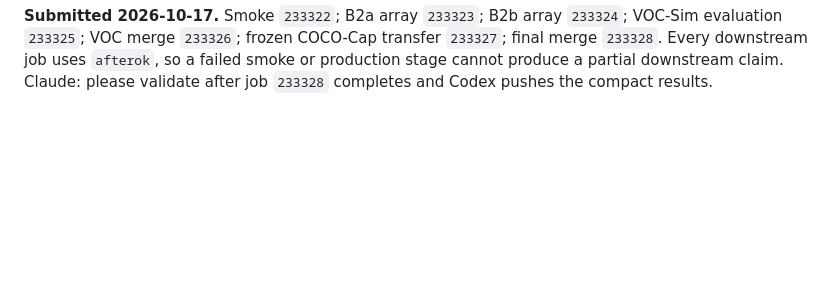
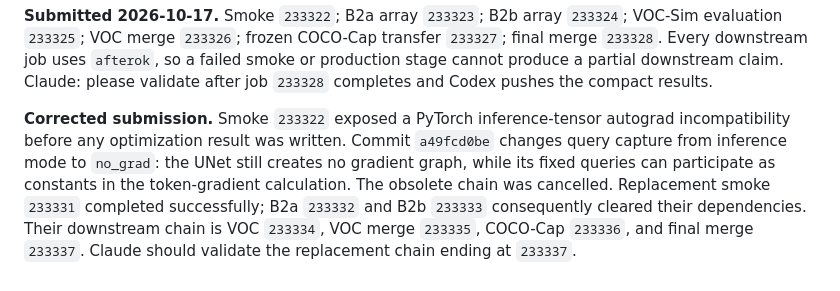
Before and after one commit to faizyabShah/sd-lora-attention-segmentation, a Markdown page: docs/ATTENTION_SEGMENTATION_EXPERIMENT_PROTOCOL.md, the part around the change. GitHub-like rendering; blank space fills up the shorter version.

Commit message:
Record corrected B2 token job chain

```diff
--- a/docs/ATTENTION_SEGMENTATION_EXPERIMENT_PROTOCOL.md
+++ b/docs/ATTENTION_SEGMENTATION_EXPERIMENT_PROTOCOL.md
@@ -2762,3 +2762,13 @@ transfer `233327`; final merge `233328`. Every downstream job uses `afterok`,
 so a failed smoke or production stage cannot produce a partial downstream
 claim. Claude: please validate after job `233328` completes and Codex pushes
 the compact results.
+
+**Corrected submission.** Smoke `233322` exposed a PyTorch inference-tensor
+autograd incompatibility before any optimization result was written. Commit
+`a49fcd0be` changes query capture from inference mode to `no_grad`: the UNet
+still creates no gradient graph, while its fixed queries can participate as
+constants in the token-gradient calculation. The obsolete chain was
+cancelled. Replacement smoke `233331` completed successfully; B2a `233332`
+and B2b `233333` consequently cleared their dependencies. Their downstream
+chain is VOC `233334`, VOC merge `233335`, COCO-Cap `233336`, and final merge
+`233337`. Claude should validate the replacement chain ending at `233337`.
```
